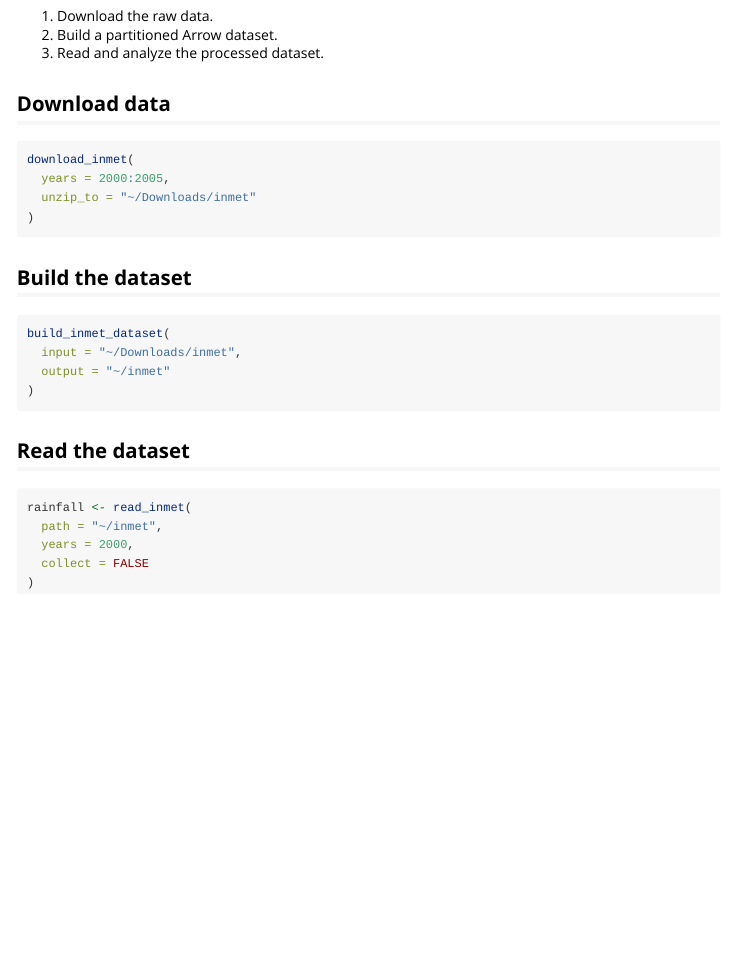
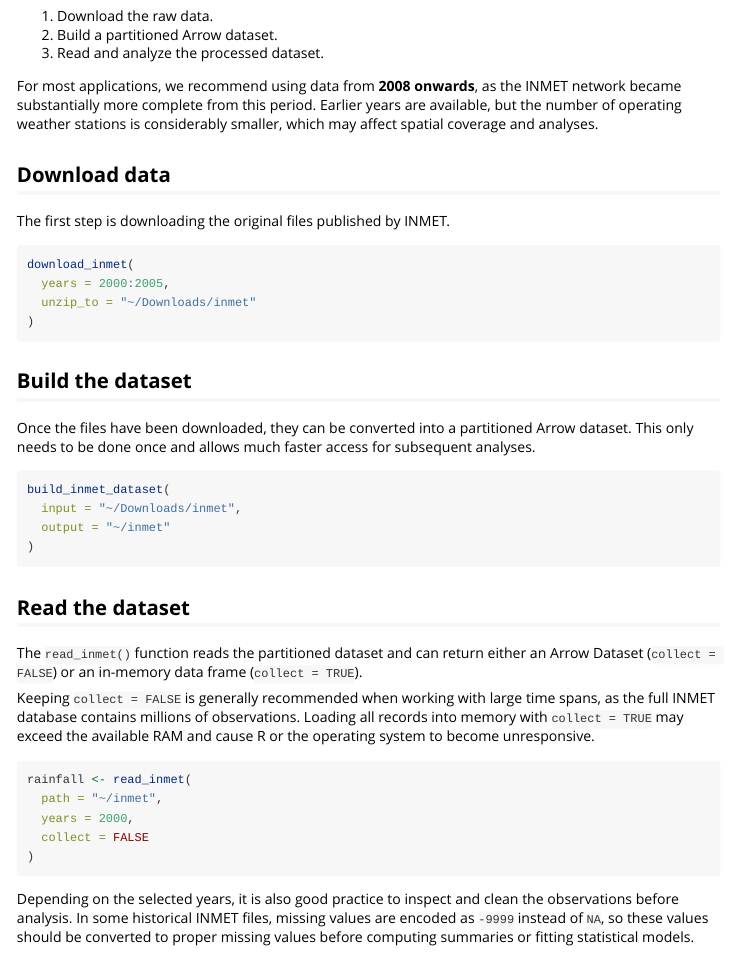
Before and after one commit to kaiorb52/climateBR, an R Markdown document (vignettes/getting-started.Rmd): the page in a window 1100 px wide, from 190 px down. Rendered offline with R 4.5, knitr and Pandoc, with nearby package versions.

Commit message:
feat: revisando vignette

````diff
--- a/vignettes/getting-started.Rmd
+++ b/vignettes/getting-started.Rmd
@@ -24,7 +24,11 @@ The workflow consists of three steps:
 2. Build a partitioned Arrow dataset.
 3. Read and analyze the processed dataset.
 
+For most applications, we recommend using data from **2008 onwards**, as the INMET network became substantially more complete from this period. Earlier years are available, but the number of operating weather stations is considerably smaller, which may affect spatial coverage and analyses.
+
 ## Download data
+
+The first step is downloading the original files published by INMET.
 
 ```{r eval=FALSE}
 download_inmet(
@@ -35,6 +39,8 @@ download_inmet(
 
 ## Build the dataset
 
+Once the files have been downloaded, they can be converted into a partitioned Arrow dataset. This only needs to be done once and allows much faster access for subsequent analyses.
+
 ```{r eval=FALSE}
 build_inmet_dataset(
   input = "~/Downloads/inmet",
@@ -44,6 +50,10 @@ build_inmet_dataset(
 
 ## Read the dataset
 
+The `read_inmet()` function reads the partitioned dataset and can return either an Arrow Dataset (`collect = FALSE`) or an in-memory data frame (`collect = TRUE`).
+
+Keeping `collect = FALSE` is generally recommended when working with large time spans, as the full INMET database contains millions of observations. Loading all records into memory with `collect = TRUE` may exceed the available RAM and cause R or the operating system to become unresponsive.
+
 ```{r eval=FALSE}
 rainfall <- read_inmet(
   path = "~/inmet",
@@ -51,3 +61,5 @@ rainfall <- read_inmet(
   collect = FALSE
 )
 ```
+
+Depending on the selected years, it is also good practice to inspect and clean the observations before analysis. In some historical INMET files, missing values are encoded as `-9999` instead of `NA`, so these values should be converted to proper missing values before computing summaries or fitting statistical models.
````
